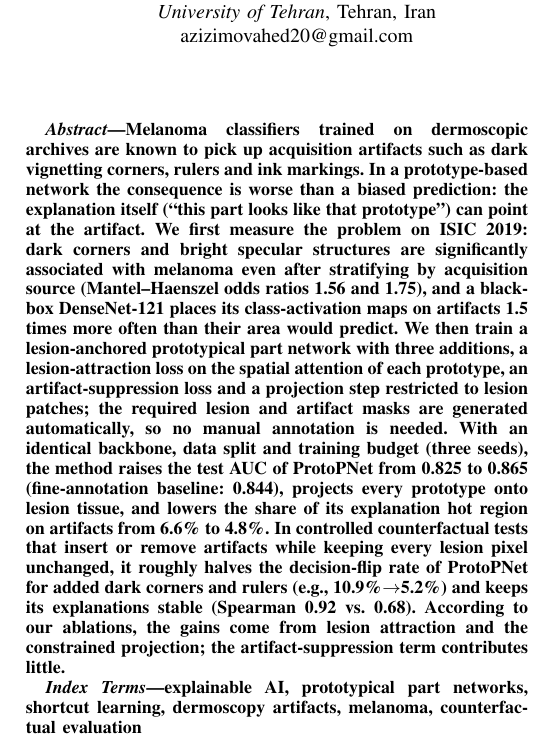
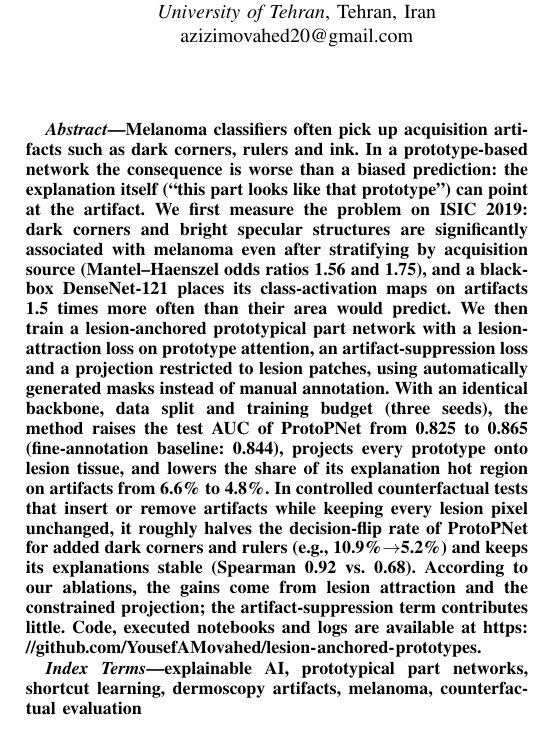
Before and after one commit to YousefAMovahed/lesion-anchored-prototypes, a LaTeX paper (paper/main.tex): part of one column of page 1 of 6, cut so that both start at the same text. Compiled offline with pdfLaTeX; a missing font is replaced by an installed copy or a similar font; a LaTeX package or settings file that is missing is left out.

Commit message:
Paper: add repository link to abstract

```diff
--- a/paper/main.tex
+++ b/paper/main.tex
@@ -32,7 +32,7 @@ fziaeetabar@ut.ac.ir}
 \maketitle
 
 \begin{abstract}
-Melanoma classifiers trained on dermoscopic archives are known to pick up acquisition artifacts such as dark vignetting corners, rulers and ink markings. In a prototype-based network the consequence is worse than a biased prediction: the explanation itself (``this part looks like that prototype'') can point at the artifact. We first measure the problem on ISIC~2019: dark corners and bright specular structures are significantly associated with melanoma even after stratifying by acquisition source (Mantel--Haenszel odds ratios 1.56 and 1.75), and a black-box DenseNet-121 places its class-activation maps on artifacts 1.5 times more often than their area would predict. We then train a lesion-anchored prototypical part network with three additions, a lesion-attraction loss on the spatial attention of each prototype, an artifact-suppression loss and a projection step restricted to lesion patches; the required lesion and artifact masks are generated automatically, so no manual annotation is needed. With an identical backbone, data split and training budget (three seeds), the method raises the test AUC of ProtoPNet from 0.825 to 0.865 (fine-annotation baseline: 0.844), projects every prototype onto lesion tissue, and lowers the share of its explanation hot region on artifacts from 6.6\% to 4.8\%. In controlled counterfactual tests that insert or remove artifacts while keeping every lesion pixel unchanged, it roughly halves the decision-flip rate of ProtoPNet for added dark corners and rulers (e.g., 10.9\%$\rightarrow$5.2\%) and keeps its explanations stable (Spearman 0.92 vs.\ 0.68). According to our ablations, the gains come from lesion attraction and the constrained projection; the artifact-suppression term contributes little.
+Melanoma classifiers often pick up acquisition artifacts such as dark corners, rulers and ink. In a prototype-based network the consequence is worse than a biased prediction: the explanation itself (``this part looks like that prototype'') can point at the artifact. We first measure the problem on ISIC~2019: dark corners and bright specular structures are significantly associated with melanoma even after stratifying by acquisition source (Mantel--Haenszel odds ratios 1.56 and 1.75), and a black-box DenseNet-121 places its class-activation maps on artifacts 1.5 times more often than their area would predict. We then train a lesion-anchored prototypical part network with a lesion-attraction loss on prototype attention, an artifact-suppression loss and a projection restricted to lesion patches, using automatically generated masks instead of manual annotation. With an identical backbone, data split and training budget (three seeds), the method raises the test AUC of ProtoPNet from 0.825 to 0.865 (fine-annotation baseline: 0.844), projects every prototype onto lesion tissue, and lowers the share of its explanation hot region on artifacts from 6.6\% to 4.8\%. In controlled counterfactual tests that insert or remove artifacts while keeping every lesion pixel unchanged, it roughly halves the decision-flip rate of ProtoPNet for added dark corners and rulers (e.g., 10.9\%$\rightarrow$5.2\%) and keeps its explanations stable (Spearman 0.92 vs.\ 0.68). According to our ablations, the gains come from lesion attraction and the constrained projection; the artifact-suppression term contributes little. Code, executed notebooks and logs are available at \url{https://github.com/YousefAMovahed/lesion-anchored-prototypes}.
 \end{abstract}
 
 \begin{IEEEkeywords}
```
Also changed, not shown: paper/main.pdf.
